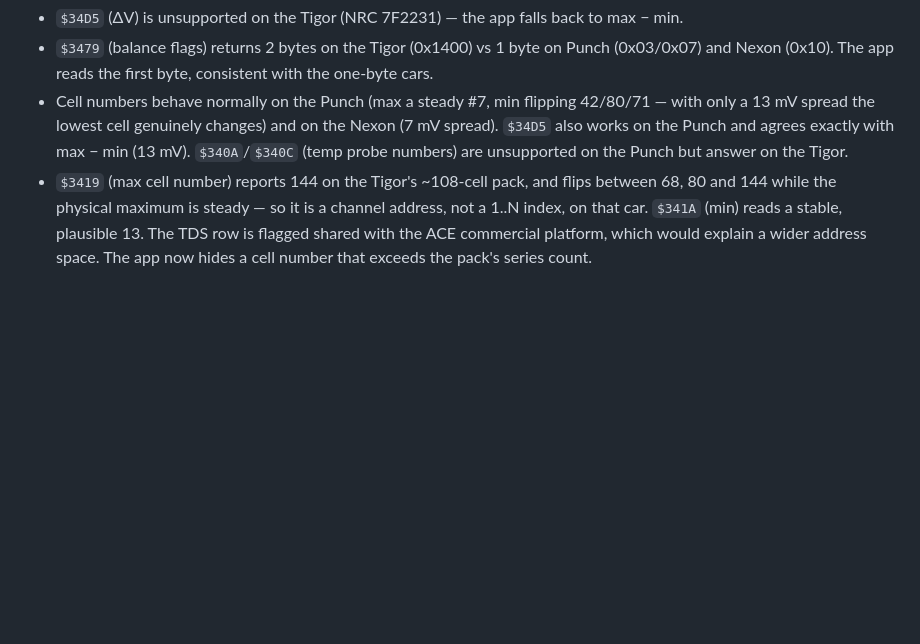
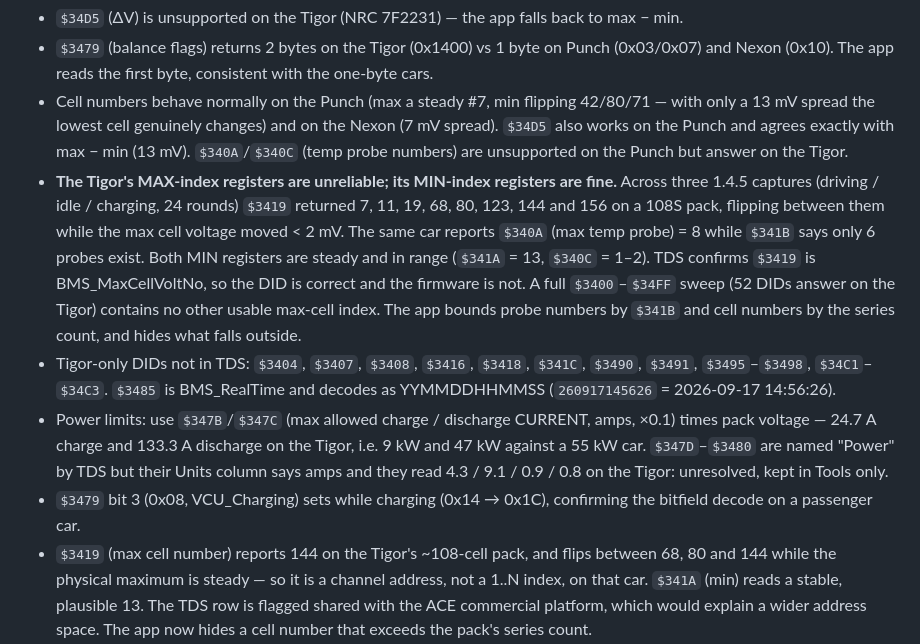
Before and after one commit to gklc811/evMonitor, a Markdown page: reference/NOTES.md, the part around the change. GitHub-like rendering; blank space fills up the shorter version.

Commit message:
reference: record the Tigor max-index finding and the sweep results
Co-Authored-By: Claude Opus 5 <noreply@anthropic.com>

```diff
--- a/reference/NOTES.md
+++ b/reference/NOTES.md
@@ -143,6 +143,25 @@ lights off) to trim it per vehicle should a car deviate the way the Punch does.
   only a 13 mV spread the lowest cell genuinely changes) and on the Nexon (7 mV spread).
   `$34D5` also works on the Punch and agrees exactly with max − min (13 mV). `$340A`/`$340C`
   (temp probe numbers) are unsupported on the Punch but answer on the Tigor.
+- **The Tigor's MAX-index registers are unreliable; its MIN-index registers are fine.**
+  Across three 1.4.5 captures (driving / idle / charging, 24 rounds) `$3419` returned
+  7, 11, 19, 68, 80, 123, 144 and 156 on a 108S pack, flipping between them while the
+  max cell voltage moved < 2 mV. The same car reports `$340A` (max temp probe) = 8 while
+  `$341B` says only 6 probes exist. Both MIN registers are steady and in range
+  (`$341A` = 13, `$340C` = 1–2). TDS confirms `$3419` is BMS_MaxCellVoltNo, so the DID
+  is correct and the firmware is not. A full `$3400`–`$34FF` sweep (52 DIDs answer on the
+  Tigor) contains no other usable max-cell index. The app bounds probe numbers by `$341B`
+  and cell numbers by the series count, and hides what falls outside.
+- Tigor-only DIDs not in TDS: `$3404`, `$3407`, `$3408`, `$3416`, `$3418`, `$341C`,
+  `$3490`, `$3491`, `$3495`–`$3498`, `$34C1`–`$34C3`. `$3485` is BMS_RealTime and decodes
+  as YYMMDDHHMMSS (`260917145626` = 2026-09-17 14:56:26).
+- Power limits: use `$347B`/`$347C` (max allowed charge / discharge CURRENT, amps, ×0.1)
+  times pack voltage — 24.7 A charge and 133.3 A discharge on the Tigor, i.e. 9 kW and
+  47 kW against a 55 kW car. `$347D`–`$3480` are named "Power" by TDS but their Units
+  column says amps and they read 4.3 / 9.1 / 0.9 / 0.8 on the Tigor: unresolved, kept in
+  Tools only.
+- `$3479` bit 3 (0x08, VCU_Charging) sets while charging (0x14 → 0x1C), confirming the
+  bitfield decode on a passenger car.
 - `$3419` (max cell number) reports 144 on the Tigor's ~108-cell pack, and flips between 68,
   80 and 144 while the physical maximum is steady — so it is a channel address, not a 1..N
   index, on that car. `$341A` (min) reads a stable, plausible 13. The TDS row is flagged
```
